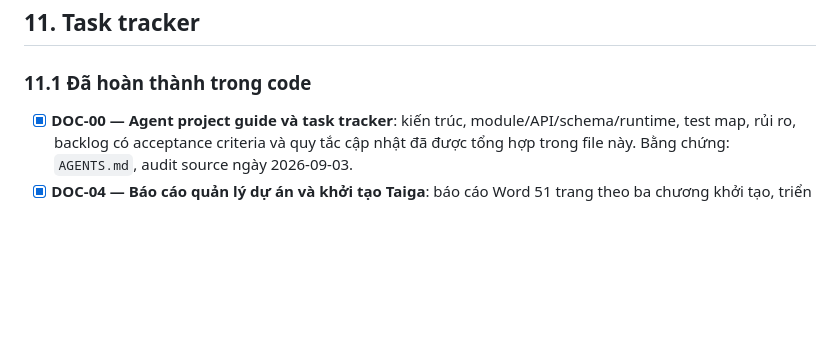
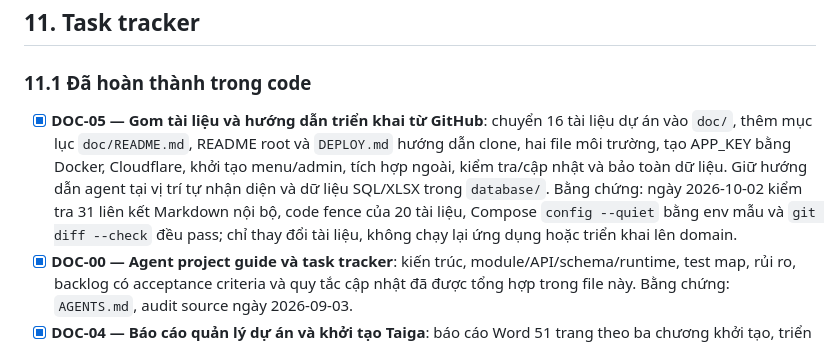
Before and after one commit to alisa12405/drink_app, a Markdown page: AGENTS.md, the part around the change. Rendered like a GitHub page; blank space fills up the shorter version.

Commit message:
docs: record documentation reorganization evidence

```diff
--- a/AGENTS.md
+++ b/AGENTS.md
@@ -331,6 +331,7 @@ Khoảng trống test lớn nhất:
 
 ### 11.1 Đã hoàn thành trong code
 
+- [x] **DOC-05 — Gom tài liệu và hướng dẫn triển khai từ GitHub**: chuyển 16 tài liệu dự án vào `doc/`, thêm mục lục `doc/README.md`, README root và `DEPLOY.md` hướng dẫn clone, hai file môi trường, tạo APP_KEY bằng Docker, Cloudflare, khởi tạo menu/admin, tích hợp ngoài, kiểm tra/cập nhật và bảo toàn dữ liệu. Giữ hướng dẫn agent tại vị trí tự nhận diện và dữ liệu SQL/XLSX trong `database/`. Bằng chứng: ngày 2026-10-02 kiểm tra 31 liên kết Markdown nội bộ, code fence của 20 tài liệu, Compose `config --quiet` bằng env mẫu và `git diff --check` đều pass; chỉ thay đổi tài liệu, không chạy lại ứng dụng hoặc triển khai lên domain.
 - [x] **DOC-00 — Agent project guide và task tracker**: kiến trúc, module/API/schema/runtime, test map, rủi ro, backlog có acceptance criteria và quy tắc cập nhật đã được tổng hợp trong file này. Bằng chứng: `AGENTS.md`, audit source ngày 2026-09-03.
 - [x] **DOC-04 — Báo cáo quản lý dự án và khởi tạo Taiga**: báo cáo Word 51 trang theo ba chương khởi tạo, triển khai và kết thúc, kế hoạch 6 người trong 8 tuần; tạo dự án Scrum riêng tư trên Taiga với 4 Epic, 20 story (82 điểm), 4 sprint, 5 task mẫu và 8 trang Wiki quản lý cùng trang tổng quan. Đã thêm 4 tài khoản Active, 2 thành viên chờ thông tin. Bằng chứng: `output/bao_cao_taiga/Bao_cao_Quan_ly_du_an_Smart_Drink_Taiga.docx`, `output/bao_cao_taiga/minh_chung/*`, https://tree.taiga.io/project/alisa12405-smart-drink-web-app/backlog; ngày 2026-10-01 đã cập nhật mục lục bằng Word và kiểm tra hình render đủ 51 trang. Chỉ hoàn tất hồ sơ và cấu hình quản lý; story giữ New, chưa chạy test ứng dụng hoặc nghiệm thu sản phẩm.
 - [x] **DOC-03 — Tài liệu phân tích và thiết kế hệ thống**: bộ tài liệu Markdown theo hướng khảo sát/phân tích/thiết kế trước khi lập trình, dùng cửa hàng nhỏ Mộc Nhiên Coffee làm tình huống nghiên cứu, gồm phỏng vấn, 19 câu Google Forms, 31 UC con thuộc 10 nhóm, biểu đồ UC/trình tự/hoạt động/thành phần, kiến trúc, lớp/triển khai, cơ sở dữ liệu và API/UI/an toàn. Bằng chứng: `tai_lieu_phan_tich_thiet_ke_he_thong/*.md`; cập nhật Component Diagram theo bố cục mẫu ngày 2026-09-15; kiểm tra liên kết, code fence và whitespace đã pass.
```
